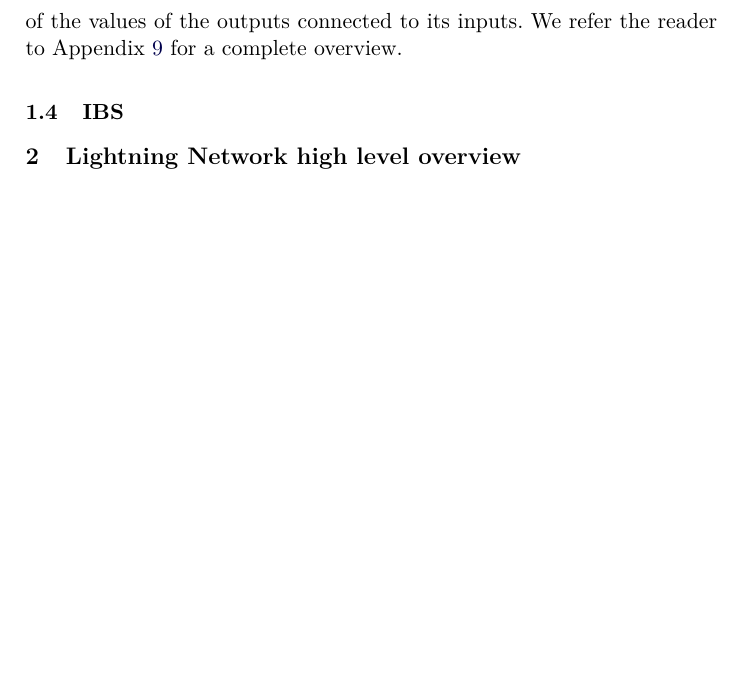
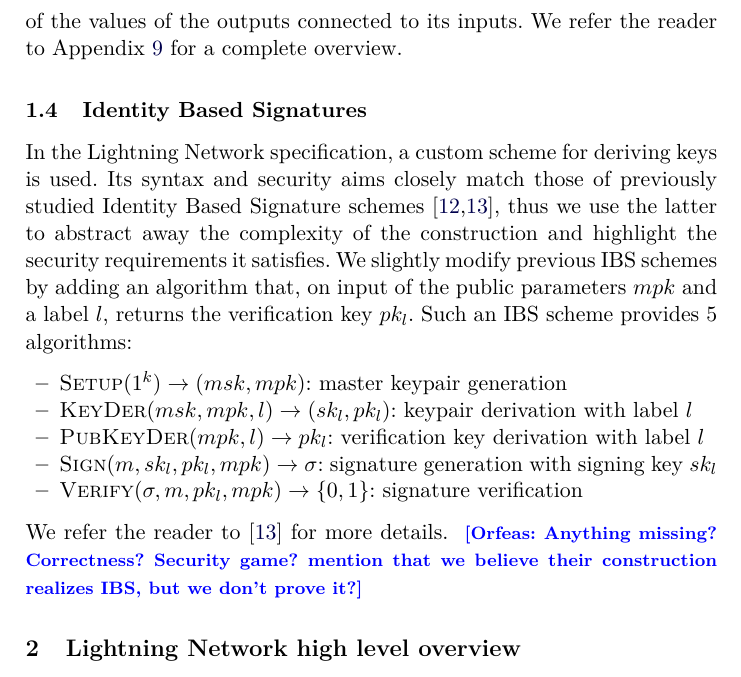
Before and after one commit to OrfeasLitos/PaymentChannels, a LaTeX paper (src/paymentChannels.tex, which reads src/preliminaries.tex): part of page 4 of 71, cut so that both start at the same text, the shorter picture padded with empty space. Compiled offline with pdfLaTeX.

Commit message:
Summarize IBS

```diff
--- a/src/preliminaries.tex
+++ b/src/preliminaries.tex
@@ -94,4 +94,27 @@
     values of the outputs connected to its inputs. We refer the reader to
     Appendix~\ref{appendix:txstructure} for a complete overview.
 
-  \subsection{IBS}
+  \subsection{Identity Based Signatures}
+    In the Lightning Network specification, a custom scheme for deriving keys is
+    used. Its syntax and security aims closely match those of previously studied
+    Identity Based Signature schemes~\cite{ibsshamir,ibspaterson}, thus we use
+    the latter to abstract away the complexity of the construction and highlight
+    the security requirements it satisfies. We slightly modify previous IBS
+    schemes by adding an algorithm that, on input of the public parameters $mpk$
+    and a label $l$, returns the verification key $pk_l$. Such an IBS scheme
+    provides 5 algorithms:
+    \begin{itemize}
+      \item $\textsc{Setup}(1^k) \rightarrow (msk, mpk)$: master keypair
+      generation
+      \item $\textsc{KeyDer}(msk, mpk, l) \rightarrow (sk_l, pk_l)$: keypair
+      derivation with label $l$
+      \item $\textsc{PubKeyDer}(mpk, l) \rightarrow pk_l$: verification key
+      derivation with label $l$
+      \item $\textsc{Sign}(m, sk_l, pk_l, mpk) \rightarrow \sigma$: signature
+      generation with signing key $sk_l$
+      \item $\textsc{Verify}(\sigma, m, pk_l, mpk) \rightarrow \{0, 1\}$:
+      signature verification
+    \end{itemize}
+    We refer the reader to~\cite{ibspaterson} for more details. \orfeas{Anything
+    missing? Correctness? Security game? mention that we believe their
+    construction realizes IBS, but we don't prove it?}
```
